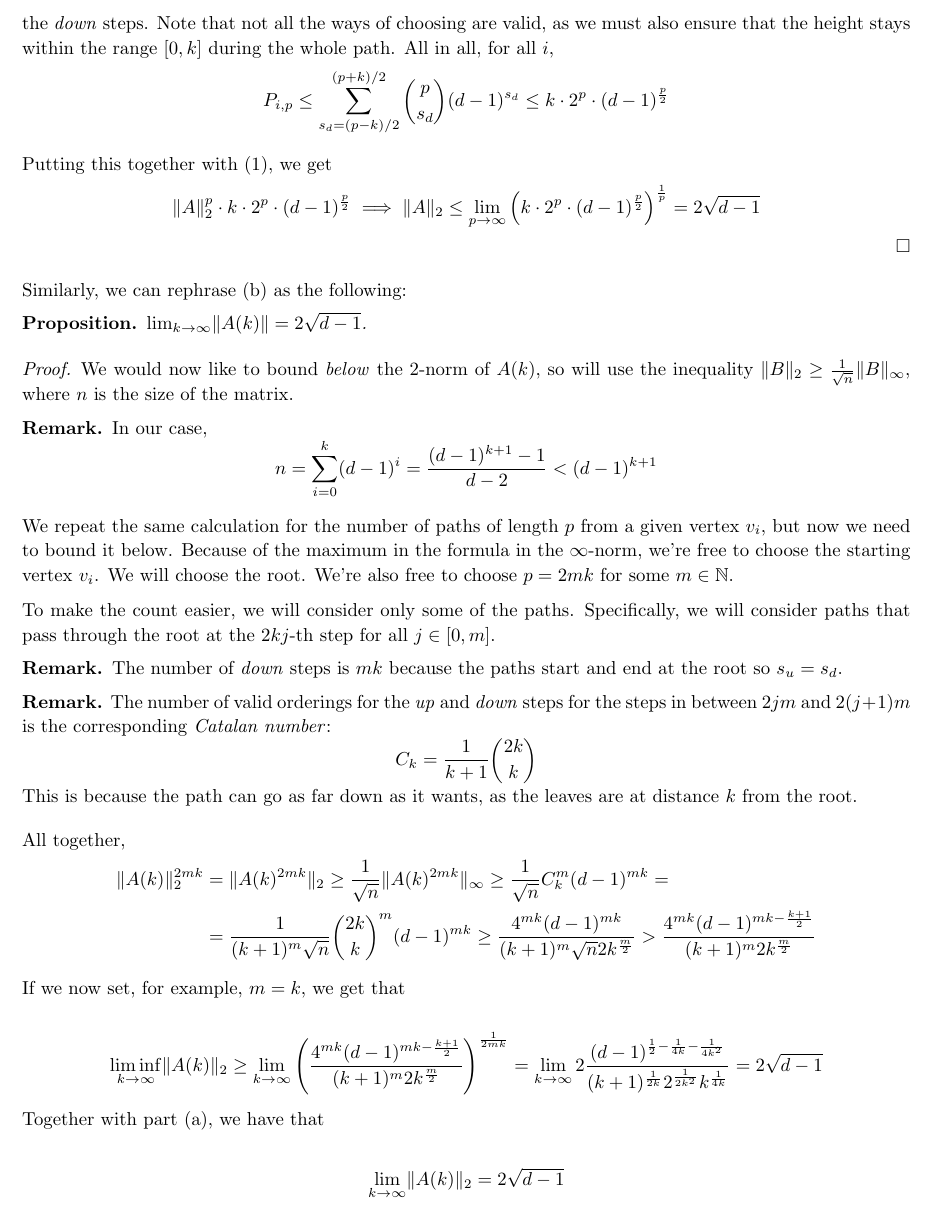
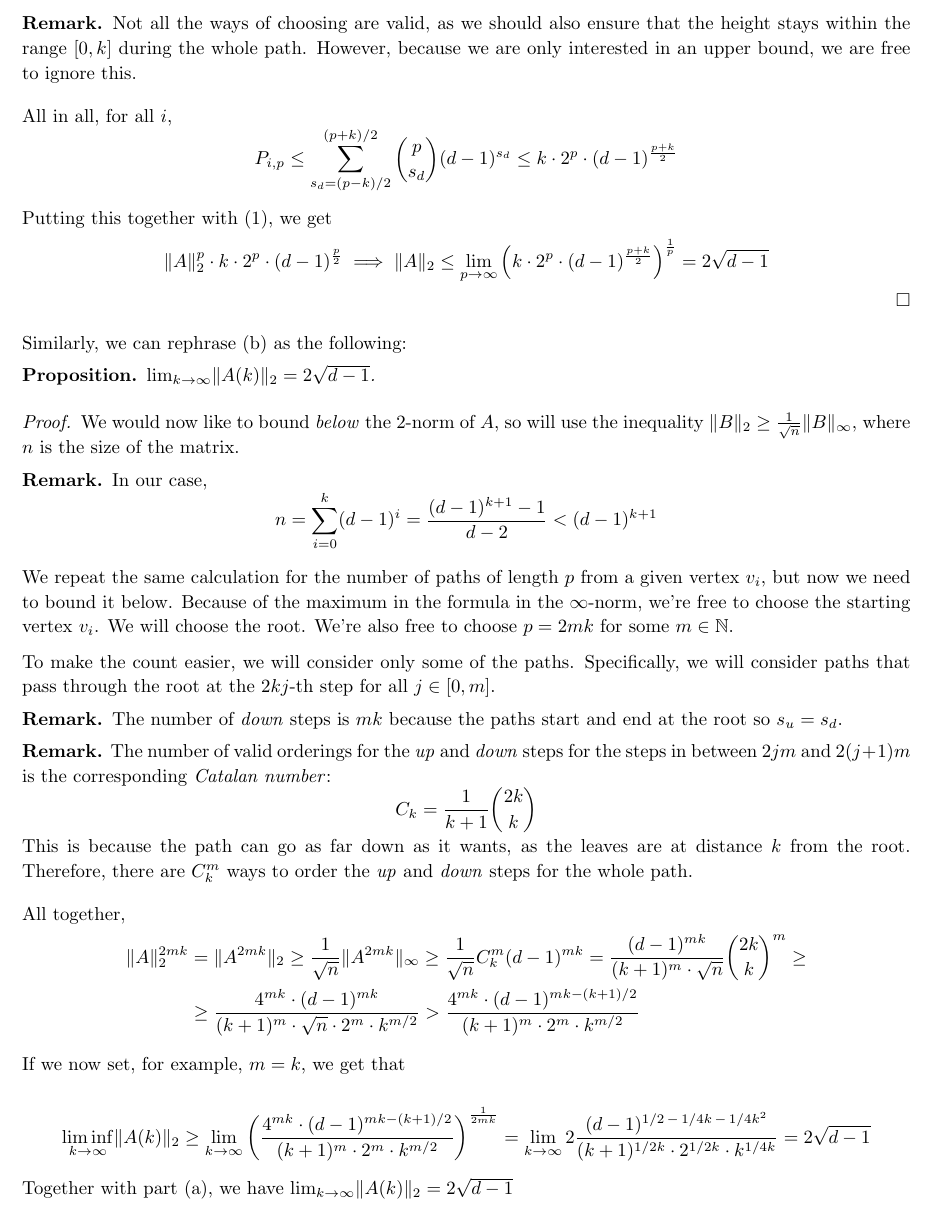
Before and after one commit to ferranEspuna/graph_theory, a LaTeX paper (8_5.tex): part of page 2 of 2, cut so that both start at the same text. Compiled offline with pdfLaTeX.

Commit message:
Fix errors, make pretty

```diff
--- a/8_5.tex
+++ b/8_5.tex
@@ -141,7 +141,3 @@
             \end{equation*}
 
             If we go \emph{up}, there is only one choice (the parent of the current node).
-            If we go \emph{down}, there are at most $d-1$ choices (the children of the current node).
-            Furtheremore, for each choice of $s_d$ there are $\binom{p}{s_d}$ ways to choose the \emph{down} steps.
-            Note that not all the ways of choosing are valid, as we must also ensure that the
-            height stays within the range $[0, k]$ during the whole path.
@@ -148,27 +148,33 @@
+                Not all the ways of choosing are valid, as we should also ensure that the
+                height stays within the range $[0, k]$ during the whole path.
+                However, because we are only interested in an upper bound,
+                we are free to ignore this.
+            \end{rk}
+
             All in all, for all $i$,
             \begin{equation*}
                 P_{i,p}
                 \leq
                 \sum_{s_d = (p-k)/2}^{(p+k)/2} \binom{p}{s_d} (d-1)^{s_d}
                 \leq
-                k \cdot 2^p \cdot (d-1)^{\frac{p}{2}}
+                k \cdot 2^p \cdot (d-1)^{\frac{p+k}{2}}
             \end{equation*}
 
             Putting this together with~\eqref{eq:norm_bound}, we get
             \begin{equation*}
                 \norm{A}_2^p \cdot k \cdot 2^p \cdot (d-1)^{\frac{p}{2}} \implies
                 \norm{A}_2 \leq \lim_{p \to \infty}
-                \left(k \cdot 2^p \cdot (d-1)^{\frac{p}{2}}\right)^{\frac{1}{p}} = 2 \sqrt{d-1}
+                \left(k \cdot 2^p \cdot (d-1)^{\frac{p+k}{2}}\right)^{\frac{1}{p}} = 2 \sqrt{d-1}
             \end{equation*}
         \end{proof}
     \end{proposition}
 
     Similarly, we can rephrase~\ref{item:b} as the following:
     \begin{proposition}
-        $\lim_{k \to \infty} \norm{A(k)} = 2 \sqrt{d - 1}$.
+        $\lim_{k \to \infty} \norm{A(k)}_2 = 2 \sqrt{d - 1}$.
 
         \begin{proof}
-            We would now like to bound \emph{below} the 2-norm of $A(k)$, so will use the inequality
+            We would now like to bound \emph{below} the 2-norm of $A$, so will use the inequality
             $\norm{B}_2 \geq \frac{1}{\sqrt{n}} \norm{B}_\infty$, where $n$ is the size of the matrix.
             \begin{rk}
                 In our case,
@@ -189,45 +195,46 @@
             at the $2kj$-th step for all $j \in [0, m]$.
 
             \begin{rk}
-                The number of \emph{down} steps is $mk$ because the paths start and end at the root so $s_u = s_d$.
+                The number of \emph{down} steps is $mk$
+                because the paths start and end at the root so $s_u = s_d$.
             \end{rk}
 
             \begin{rk}
-                The number of valid orderings for the \emph{up} and \emph{down} steps for the steps in between
+                The number of valid orderings for the \emph{up} and \emph{down}
+                steps for the steps in between
                 $2jm$ and $2(j+1)m$ is
                 the corresponding \emph{Catalan number}:
                 \begin{equation*}
                     C_{k} = \frac{1}{k+1} \binom{2k}{k}
                 \end{equation*}
-                This is because the path can go as far down as it wants, as the leaves are at distance $k$
-                from the root.
+                This is because the path can go as far down as it wants,
+                as the leaves are at distance $k$ from the root.
+                Therefore, there are $C_k^m$ ways to order the
+                \emph{up} and \emph{down} steps for the whole path.
             \end{rk}
 
             All together,
             \begin{align*}
-                    \norm{A(k)}_2^{2mk}
-                    & = \norm{A(k)^{2mk}}_2
-                    \geq \frac{1}{\sqrt{n}} \norm{A(k)^{2mk}}_\infty
-                    \geq \frac{1}{\sqrt{n}} C_{k}^m (d-1)^{mk} = \\
-                    & = \frac{1}{(k+1)^m\sqrt{n}} \binom{2k}{k}^{m} (d-1)^{mk} \geq
-                    \frac{4^{mk}(d-1)^{mk}}{(k+1)^m \sqrt{n} 2k^{\frac{m}{2}}} >
-                    \frac{4^{mk}(d-1)^{mk - \frac{k+1}{2}}}{(k+1)^m 2k^{\frac{m}{2}}}
+                    \norm{A}_2^{2mk}
+                    & = \norm{A^{2mk}}_2
+                    \geq \frac{1}{\sqrt{n}} \norm{A^{2mk}}_\infty
+                    \geq \frac{1}{\sqrt{n}} C_{k}^m (d-1)^{mk} =
+                    \frac{(d-1)^{mk}}{(k+1)^m \cdot \sqrt{n}} \binom{2k}{k}^{m}  \geq \\
+                    & \geq \frac{4^{mk} \cdot (d-1)^{mk}}{(k+1)^m \cdot \sqrt{n} \cdot 2^m \cdot k^{m/2}} >
+                    \frac{4^{mk} \cdot (d-1)^{mk - (k+1)/2}}{(k+1)^m \cdot 2^m \cdot k^{m/2}}
             \end{align*}
 
             If we now set, for example, $m = k$, we get that
 
             \begin{equation*}
                 \liminf_{k \to \infty} \norm{A(k)}_2 \geq
-                \lim_{k \to \infty} \left( \frac{4^{mk}(d-1)^{mk - \frac{k+1}{2}}}{(k+1)^m 2k^{\frac{m}{2}}} \right)^{\frac{1}{2mk}} =
-                \lim_{k \to \infty} 2 \frac{(d-1)^{\frac{1}{2} - \frac{1}{4k} - \frac{1}{4k^2}}}{(k+1)^{\frac{1}{2k}} 2^{\frac{1}{2k^2}} k ^{\frac{1}{4k}}}
+                \lim_{k \to \infty} \left( \frac{4^{mk} \cdot (d-1)^{mk - (k+1)/2}}{(k+1)^m \cdot 2^m \cdot k^{m/2}} \right)^{\frac{1}{2mk}} =
+                \lim_{k \to \infty} 2 \frac{(d-1)^{1/2 \, - \, 1/4k\,  - \, 1/4k^2}}{(k+1)^{1/2k} \cdot 2^{1/2k} \cdot k^{1/4k}}
                 = 2 \sqrt{d-1}
             \end{equation*}
 
-            Together with part~\ref{item:a}, we have that
-
-            \begin{equation*}
-                \lim_{k \to \infty} \norm{A(k)}_2 = 2 \sqrt{d-1}
-            \end{equation*}
+            Together with part~\ref{item:a}, we have
+             $\lim_{k \to \infty} \norm{A(k)}_2 = 2 \sqrt{d-1}$
 
         \end{proof}
     \end{proposition}
```
Also changed, not shown: out/8_5.pdf, 8_5.tex (4 more changed lines).
